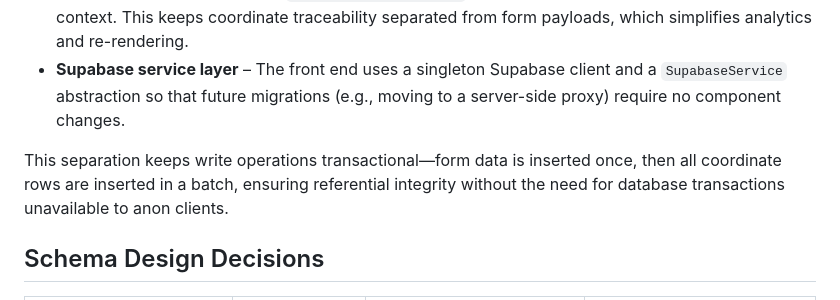
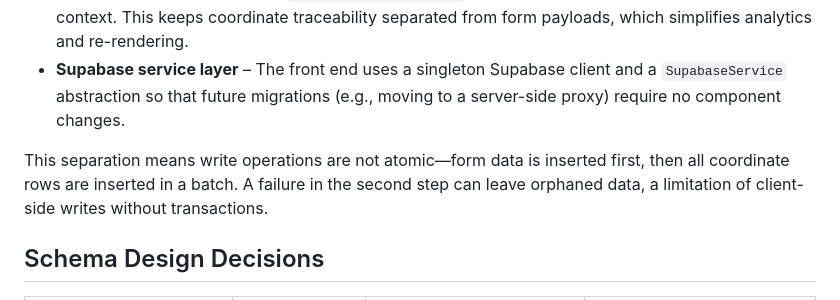
Before and after one commit to matheus-rech/clinical-extraction-system, a Markdown page: docs/SUPABASE_INTEGRATION.md, the part around the change. Rendered like a GitHub page.

Commit message:
Update docs/SUPABASE_INTEGRATION.md
Co-authored-by: gemini-code-assist[bot] <176961590+gemini-code-assist[bot]@users.noreply.github.com>

```diff
--- a/docs/SUPABASE_INTEGRATION.md
+++ b/docs/SUPABASE_INTEGRATION.md
@@ -18,9 +18,9 @@ and aligns with the debugging-first, production-ready requirements of the projec
   a `SupabaseService` abstraction so that future migrations (e.g., moving to a
   server-side proxy) require no component changes.
 
-This separation keeps write operations transactional—form data is inserted once,
-then all coordinate rows are inserted in a batch, ensuring referential integrity
-without the need for database transactions unavailable to anon clients.
+This separation means write operations are not atomic—form data is inserted first,
+then all coordinate rows are inserted in a batch. A failure in the second step can
+leave orphaned data, a limitation of client-side writes without transactions.
 
 ## Schema Design Decisions
 
```
